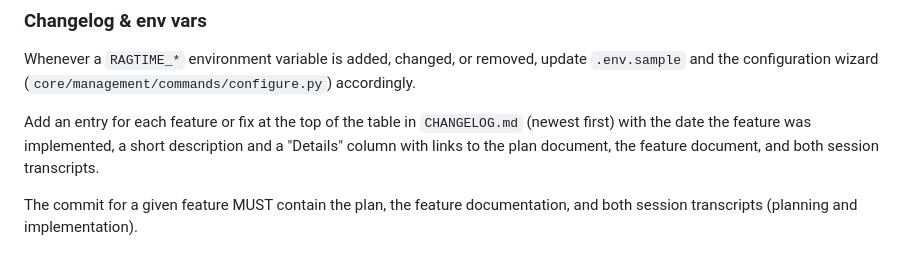
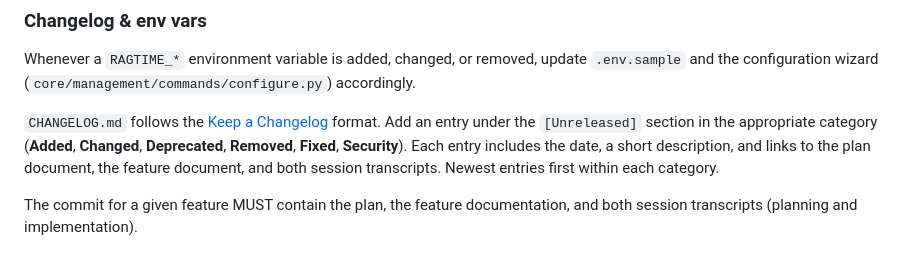
Before and after one commit to rafacm/ragtime, a Markdown page: AGENTS.md, the part around the change. Drawn GitHub-style.

```diff
--- a/AGENTS.md
+++ b/AGENTS.md
@@ -85,6 +85,6 @@ See `doc/sessions/2026-03-10-ci-github-actions.md` as the reference format for t
 
 Whenever a `RAGTIME_*` environment variable is added, changed, or removed, update `.env.sample` and the configuration wizard (`core/management/commands/configure.py`) accordingly.
 
-Add an entry for each feature or fix at the top of the table in `CHANGELOG.md` (newest first) with the date the feature was implemented, a short description and a "Details" column with links to the plan document, the feature document, and both session transcripts.
+`CHANGELOG.md` follows the [Keep a Changelog](https://keepachangelog.com/en/1.1.0/) format. Add an entry under the `[Unreleased]` section in the appropriate category (**Added**, **Changed**, **Deprecated**, **Removed**, **Fixed**, **Security**). Each entry includes the date, a short description, and links to the plan document, the feature document, and both session transcripts. Newest entries first within each category.
 
 The commit for a given feature MUST contain the plan, the feature documentation, and both session transcripts (planning and implementation).
```
Also changed, not shown: CHANGELOG.md (+33 -21 lines).
